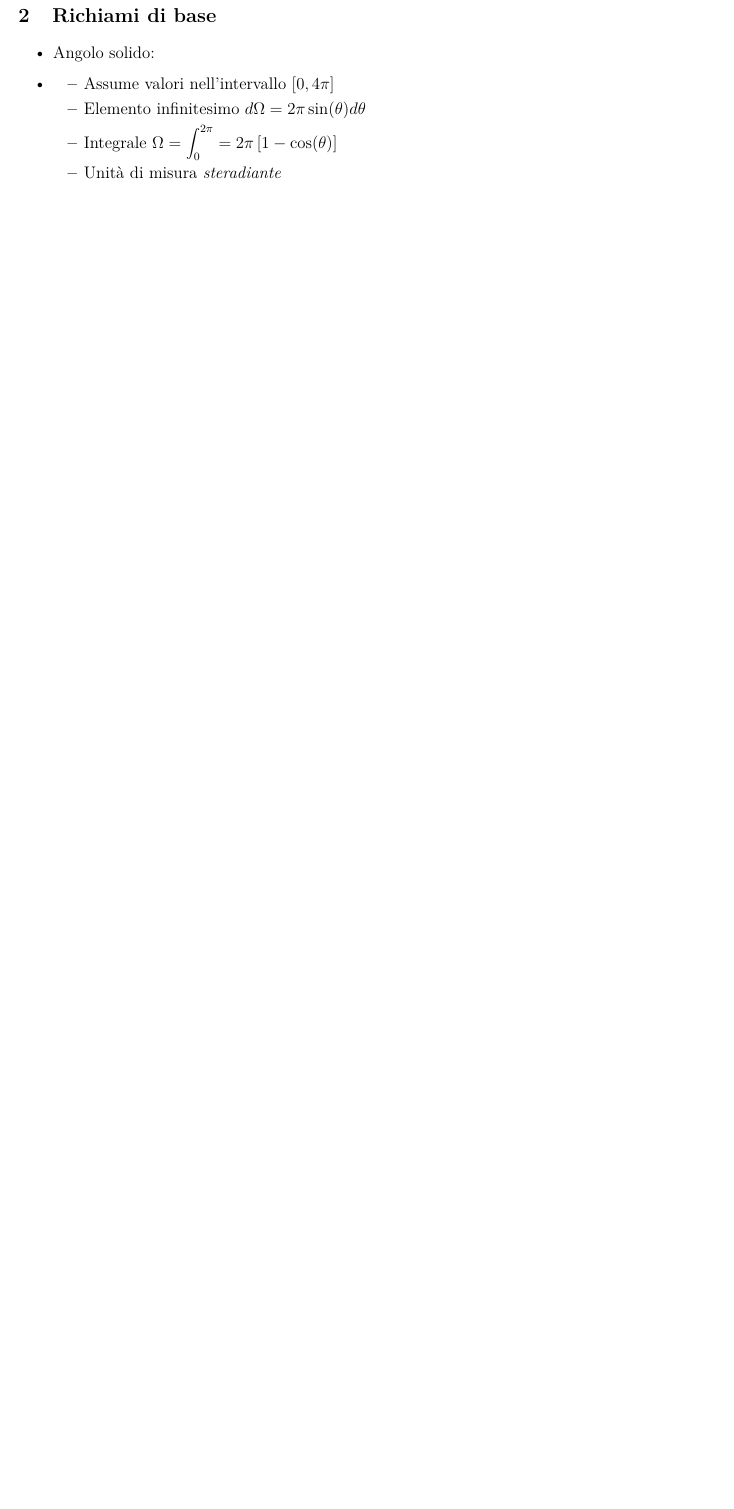
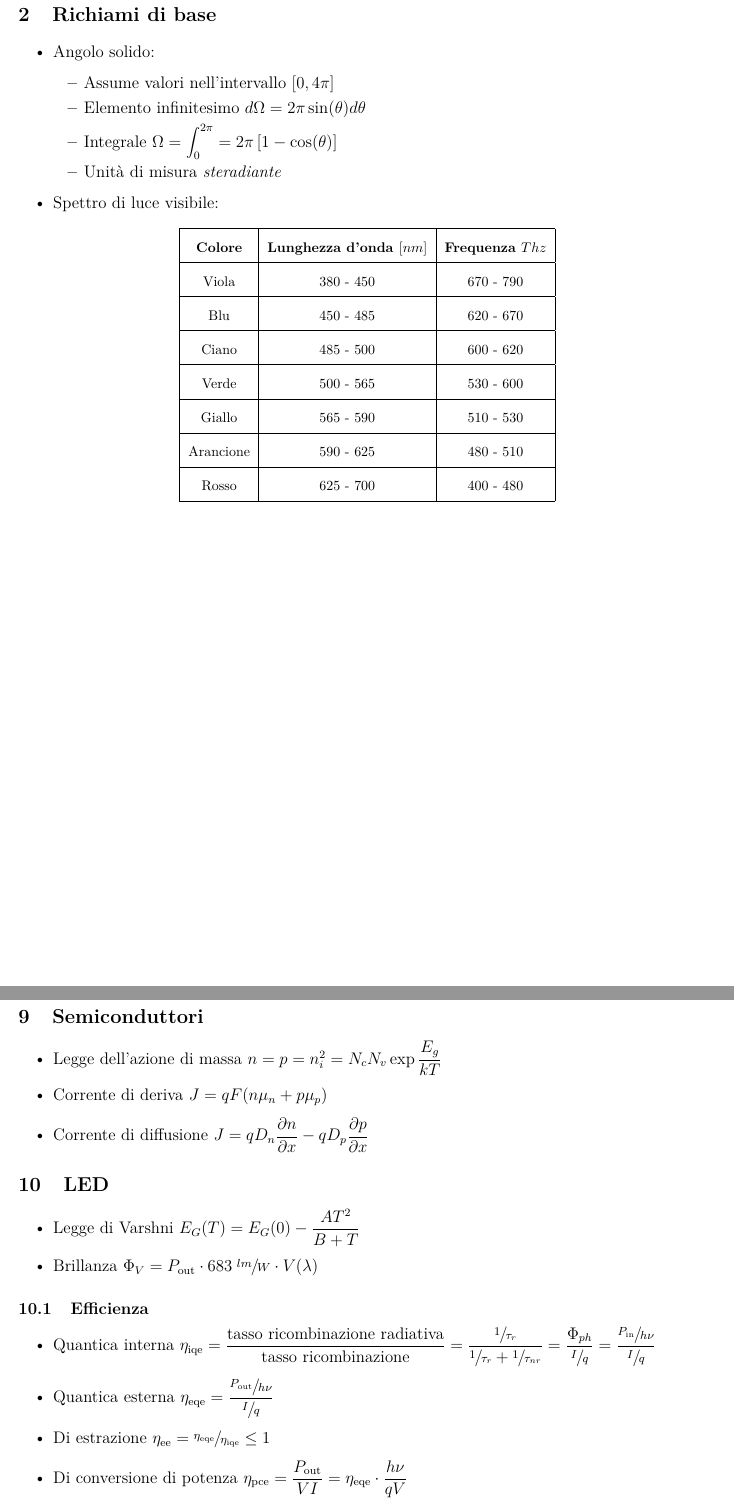
Before and after one commit to lorossi/formulario-optoelettronica, a LaTeX document (formulario-optoelettronica.tex): part of page 3 of 8 before the commit and two parts of pages 4 and 11 of 11 after it, the two joined at a grey line, cut so that both start at the same text, the shorter picture padded with empty space. Compiled offline with pdfLaTeX.

Commit message:
formule aggiornate

```diff
--- a/formulario-optoelettronica.tex
+++ b/formulario-optoelettronica.tex
@@ -67,13 +68,30 @@ In questo formulario ho cercato prima di tutto di mettere le formule importanti
 \section{Richiami di base}
 \begin{itemize}
   \item Angolo solido:
-  \item \begin{itemize}
+        \begin{itemize}
           \item Assume valori nell'intervallo \( [0, 4 \pi] \)
           \item Elemento infinitesimo \( d \Omega = 2 \pi \sin(\theta) d \theta \)
           \item Integrale \( \displaystyle \Omega = \int_0^{2 \pi} = 2 \pi \left[  1- \cos(\theta) \right] \)
           \item Unità di misura \textit{steradiante}
         \end{itemize}
+  \item Spettro di luce visibile:
+        \begin{table}[h]
+          \centering
+          \renewcommand{\arraystretch}{2}
+          \begin{tabular}{|c|c|c|}
+            \hline
+            \textbf{Colore} & \textbf{Lunghezza d'onda \([nm]\)} & \textbf{Frequenza \(Thz\)} \\ \hline
+            Viola           & 380 - 450                          & 670 - 790                  \\ \hline
+            Blu             & 450 - 485                          & 620 - 670                  \\ \hline
+            Ciano           & 485 - 500                          & 600 - 620                  \\ \hline
+            Verde           & 500 - 565                          & 530 - 600                  \\ \hline
+            Giallo          & 565 - 590                          & 510 - 530                  \\ \hline
+            Arancione       & 590 - 625                          & 480 - 510                  \\ \hline
+            Rosso           & 625 - 700                          & 400 - 480                  \\ \hline
+          \end{tabular}
+        \end{table}
 \end{itemize}
+\newpage
 
 \section{Onde elettromagnetiche e pacchetti d'onda}
 \begin{itemize}
@@ -260,4 +283,29 @@ In questo formulario ho cercato prima di tutto di mettere le formule importanti
   \item Allargamento Doppler \( \Delta \nu_{FWHM} = 2 \nu_0 \sqrt{\dfrac{2 K T \log(2)}{m c ^ 2}} \) \textbf{solo per i laser a gas}
 \end{itemize}
 
+\newpage
+
+\section{Semiconduttori}
+\begin{itemize}
+  \item Legge dell'azione di massa \( n = p = n_i ^ 2 = N_c N_v \exp{\dfrac{E_g}{k T}} \)
+  \item Corrente di deriva \( J = q F (n \mu_n + p \mu_p) \)
+  \item Corrente di diffusione \( J = q D_n \dfrac{\partial n}{\partial x} - q D_p \dfrac{\partial p}{\partial x} \)
+\end{itemize}
+
+\section{LED}
+\begin{itemize}
+  \item Legge di Varshni \( E_G (T) = E_G (0) - \dfrac{A T ^2}{B+T} \)
+  \item Brillanza \( \Phi_V = P_{\textnormal{out}} \cdot 683 \; \sfrac{lm}{W} \cdot V (\lambda) \)
+\end{itemize}
+
+\subsection{Efficienza}
+\begin{itemize}
+  \item Quantica interna \( \eta_{\textnormal{iqe}} = \dfrac{\textnormal{tasso ricombinazione radiativa}}{\textnormal{tasso ricombinazione}} = \dfrac{\sfrac{1}{\tau_r}}{\sfrac{1}{\tau_r} + \sfrac{1}{\tau_{nr}}} = \dfrac{\Phi_{ph}}{\sfrac{I}{q}} = \dfrac{\sfrac{P_{\textnormal{in}}}{h \nu}}{\sfrac{I}{q}}\)
+  \item Quantica esterna \( \eta_{\textnormal{eqe}} = \dfrac{\sfrac{P_{\textnormal{out}}}{h \nu}}{\sfrac{I}{q}}\)
+  \item Di estrazione \( \eta_{\textnormal{ee}} = \sfrac{ \eta_{\textnormal{eqe}}}{\eta_{\textnormal{iqe}}} \leq 1 \)
+  \item Di conversione di potenza \( \eta_{\textnormal{pce}} = \dfrac{P_{\textnormal{out}}}{V I} = \eta_{\textnormal{eqe}} \cdot \dfrac{h \nu}{q V}\)
+  \item Luminosa \( \eta_{\textnormal{le}} = \dfrac{\Phi_v}{V I} \)
+\end{itemize}
+
+
 \end{document}
```
Also changed, not shown: README.md, formulario-optoelettronica.pdf, formulario-optoelettronica.tex (8 more changed lines).
